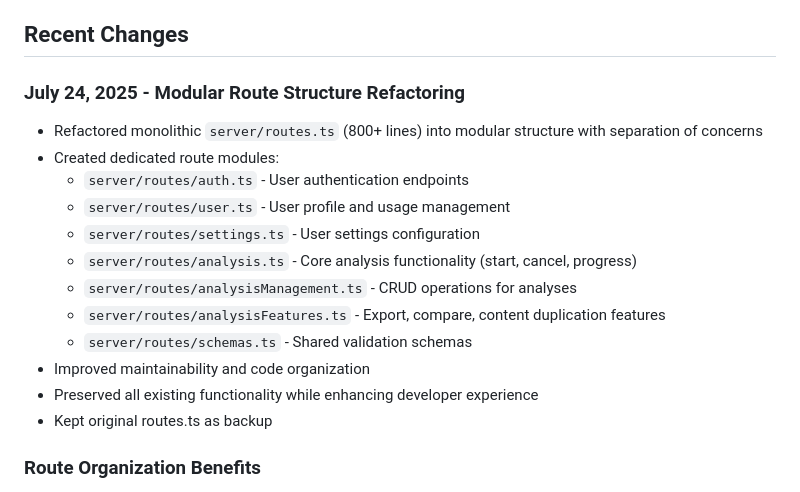
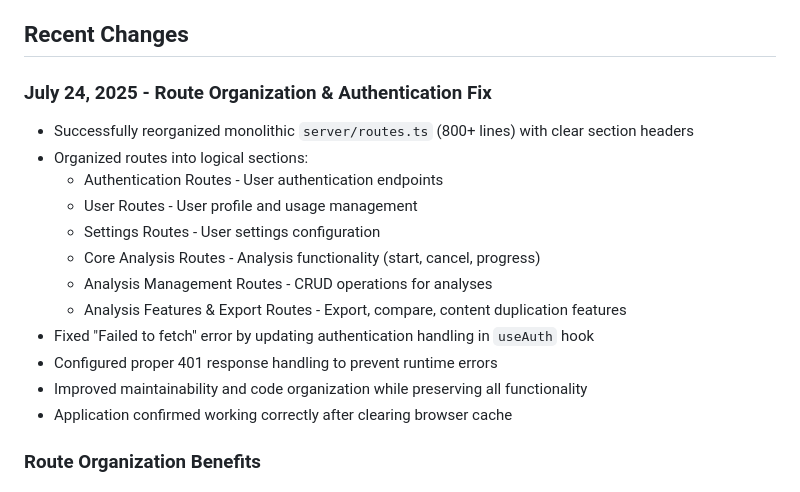
Before and after one commit to MikPoik/trailwaveseo, a Markdown page: replit.md, the part around the change. Rendered like a GitHub page.

Commit message:
Improve project structure and fix a temporary authentication error
Refactor routes in `server/routes.ts` and fix fetch error in `useAuth` hook.

Replit-Commit-Author: Agent
Replit-Commit-Session-Id: 5868bdc3-f4e7-4651-9388-c7d0de3e2a4e
Replit-Commit-Screenshot-Url: https://storage.googleapis.com/screenshot-production-us-central1/f55e33f7-b472-447e-8ab7-fe48bee28acd/5868bdc3-f4e7-4651-9388-c7d0de3e2a4e/ziG8pfl

```diff
--- a/replit.md
+++ b/replit.md
@@ -111,19 +111,19 @@ Preferred communication style: Simple, everyday language.
 
 ## Recent Changes
 
-### July 24, 2025 - Modular Route Structure Refactoring
-- Refactored monolithic `server/routes.ts` (800+ lines) into modular structure with separation of concerns
-- Created dedicated route modules:
-  - `server/routes/auth.ts` - User authentication endpoints
-  - `server/routes/user.ts` - User profile and usage management
-  - `server/routes/settings.ts` - User settings configuration
-  - `server/routes/analysis.ts` - Core analysis functionality (start, cancel, progress)
-  - `server/routes/analysisManagement.ts` - CRUD operations for analyses
-  - `server/routes/analysisFeatures.ts` - Export, compare, content duplication features
-  - `server/routes/schemas.ts` - Shared validation schemas
-- Improved maintainability and code organization
-- Preserved all existing functionality while enhancing developer experience
-- Kept original routes.ts as backup
+### July 24, 2025 - Route Organization & Authentication Fix
+- Successfully reorganized monolithic `server/routes.ts` (800+ lines) with clear section headers
+- Organized routes into logical sections:
+  - Authentication Routes - User authentication endpoints
+  - User Routes - User profile and usage management
+  - Settings Routes - User settings configuration
+  - Core Analysis Routes - Analysis functionality (start, cancel, progress)
+  - Analysis Management Routes - CRUD operations for analyses
+  - Analysis Features & Export Routes - Export, compare, content duplication features
+- Fixed "Failed to fetch" error by updating authentication handling in `useAuth` hook
+- Configured proper 401 response handling to prevent runtime errors
+- Improved maintainability and code organization while preserving all functionality
+- Application confirmed working correctly after clearing browser cache
 
 ### Route Organization Benefits
 - **Separation of Concerns**: Each module handles specific functionality domain
```
